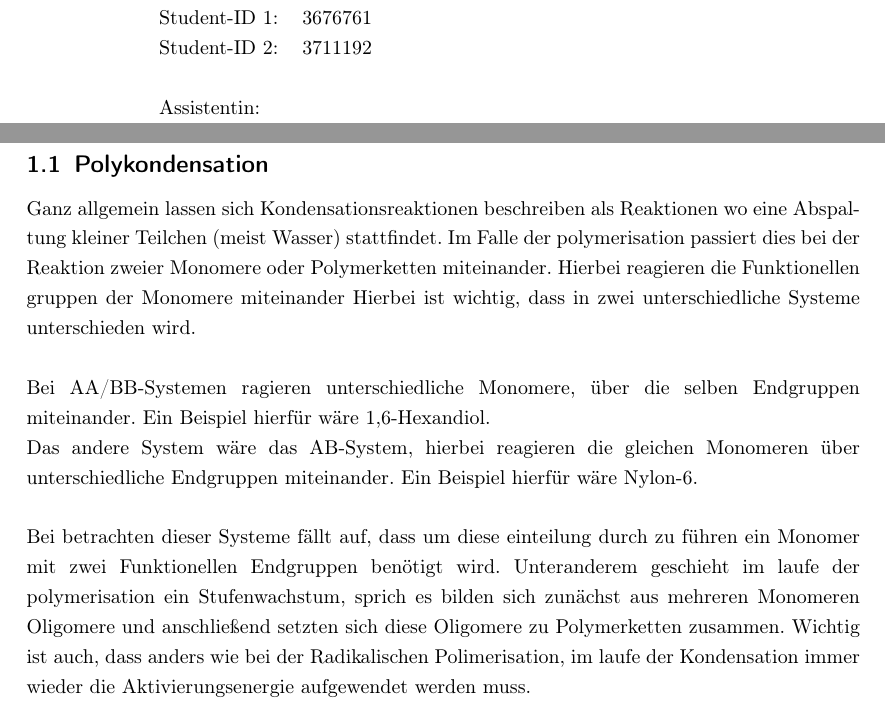
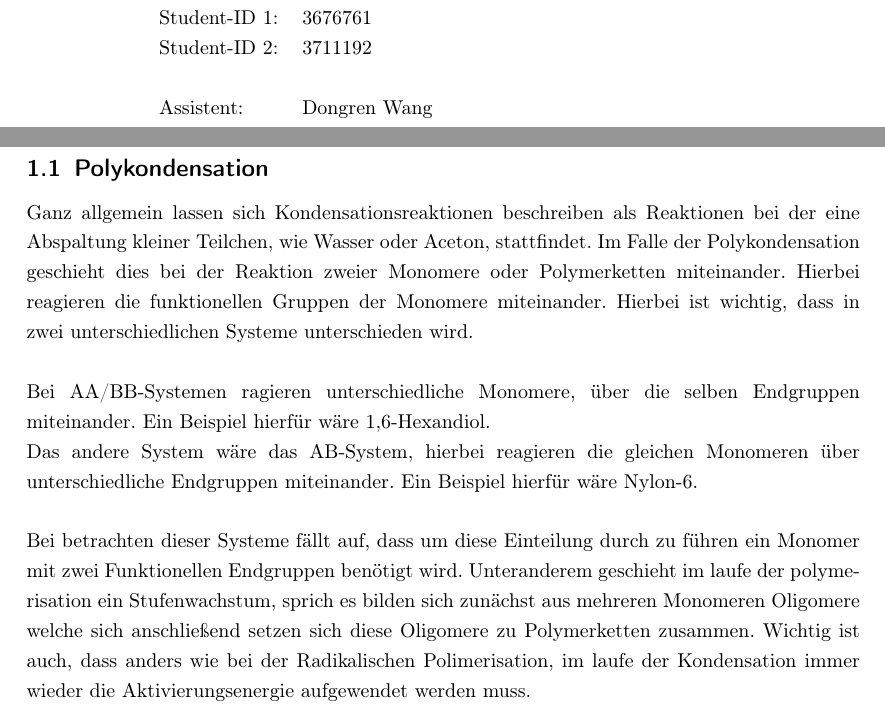
Before and after one commit to laurensviehf/Poly, a LaTeX document (Polykondensation Polyaddition/Protokoll.tex): two parts of pages 1 and 3 of 8, joined at a grey line, cut so that both start at the same text. Compiled offline with pdfLaTeX.

Commit message:
bisschen polykond

```diff
--- a/Polykondensation Polyaddition/Protokoll.tex
+++ b/Polykondensation Polyaddition/Protokoll.tex
@@ -84,7 +84,7 @@
             E-Mail 2:      &st188157@stud.uni-stuttgart.de  \\
 			Student-ID 1: & 3676761   \\
             Student-ID 2: & 3711192 \\ \\
-			Assistentin:  &   \\ \\
+			Assistent:  &  Dongren Wang \\ \\
 		\end{tabular}
 	\end{center}
 
@@ -102,14 +102,15 @@
 
 	\subsection{Polykondensation}
 
-		Ganz allgemein lassen sich Kondensationsreaktionen beschreiben als Reaktionen wo eine Abspaltung kleiner Teilchen (meist Wasser) stattfindet.
-		Im Falle der polymerisation passiert dies bei der Reaktion zweier Monomere oder Polymerketten miteinander.
-		Hierbei reagieren die Funktionellen gruppen der Monomere miteinander Hierbei ist wichtig, dass in zwei unterschiedliche Systeme unterschieden wird.\\\\
+		Ganz allgemein lassen sich Kondensationsreaktionen beschreiben als Reaktionen bei der eine Abspaltung kleiner Teilchen, wie Wasser oder Aceton, stattfindet.
+		Im Falle der Polykondensation geschieht dies bei der Reaktion zweier Monomere oder Polymerketten miteinander.
+		Hierbei reagieren die funktionellen Gruppen der Monomere miteinander. Hierbei ist wichtig, dass in zwei unterschiedlichen Systeme unterschieden wird.\\\\
 		Bei AA/BB-Systemen ragieren unterschiedliche Monomere, über die selben Endgruppen miteinander. Ein Beispiel hierfür wäre 1,6-Hexandiol.\\
 		Das andere System wäre das AB-System, hierbei reagieren die gleichen Monomeren über unterschiedliche Endgruppen miteinander. Ein Beispiel hierfür wäre Nylon-6.\\
 
-		Bei betrachten dieser Systeme fällt auf, dass um diese einteilung durch zu führen ein Monomer mit zwei Funktionellen Endgruppen benötigt wird.
-		Unteranderem geschieht im laufe der polymerisation ein Stufenwachstum, sprich es bilden sich zunächst aus mehreren Monomeren Oligomere und anschließend setzten sich diese Oligomere zu Polymerketten zusammen.
+		Bei betrachten dieser Systeme fällt auf, dass um diese Einteilung durch zu führen ein Monomer mit zwei Funktionellen Endgruppen benötigt wird.
+		Unteranderem geschieht im laufe der polymerisation ein Stufenwachstum, sprich es bilden sich zunächst aus mehreren Monomeren Oligomere welche sich anschließend
+		setzen sich diese Oligomere zu Polymerketten zusammen.
 		Wichtig ist auch, dass anders wie bei der Radikalischen Polimerisation, im laufe der Kondensation immer wieder die Aktivierungsenergie aufgewendet werden muss.\\\\
 
 
```
Also changed, not shown: Polykondensation Polyaddition/out/Protokoll.pdf.
